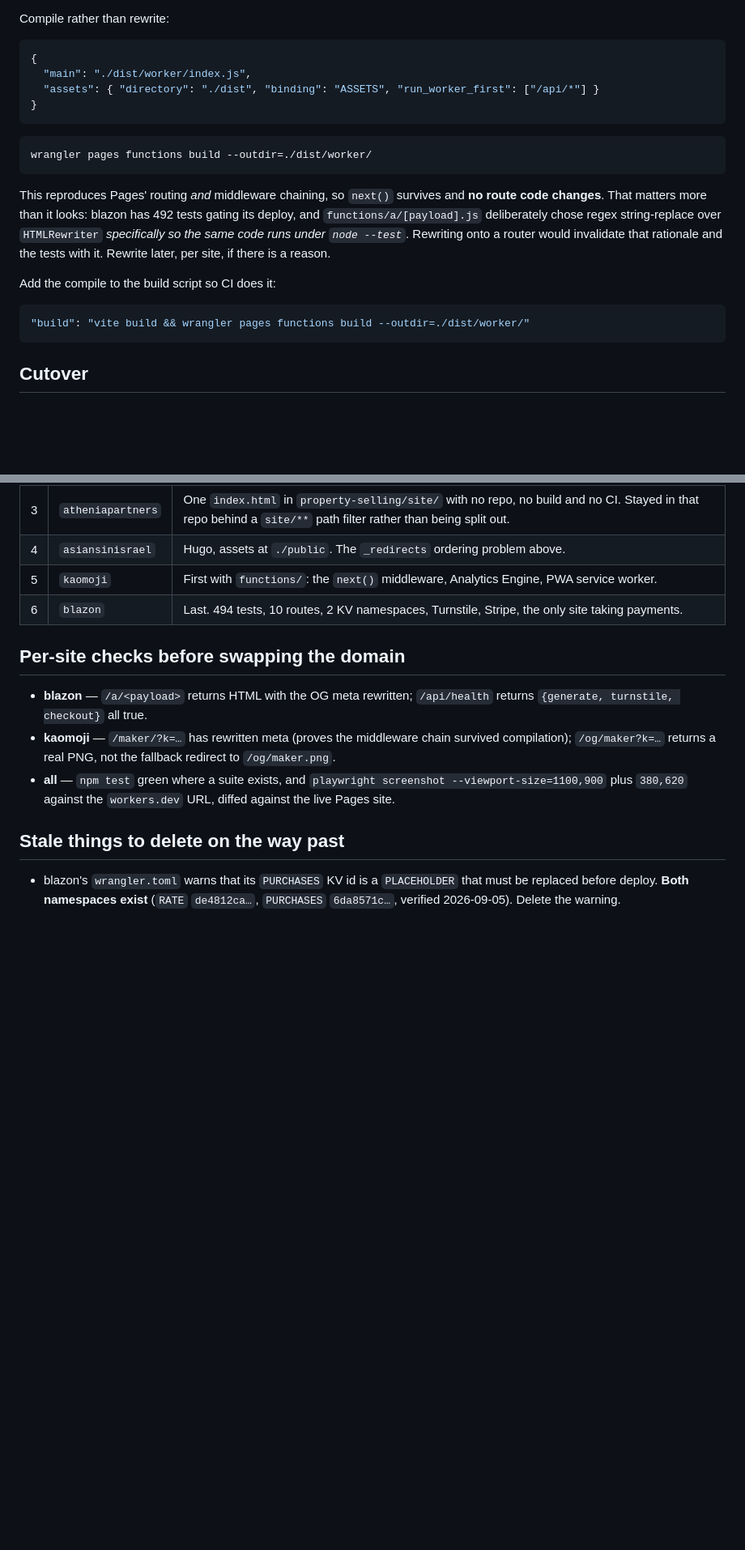
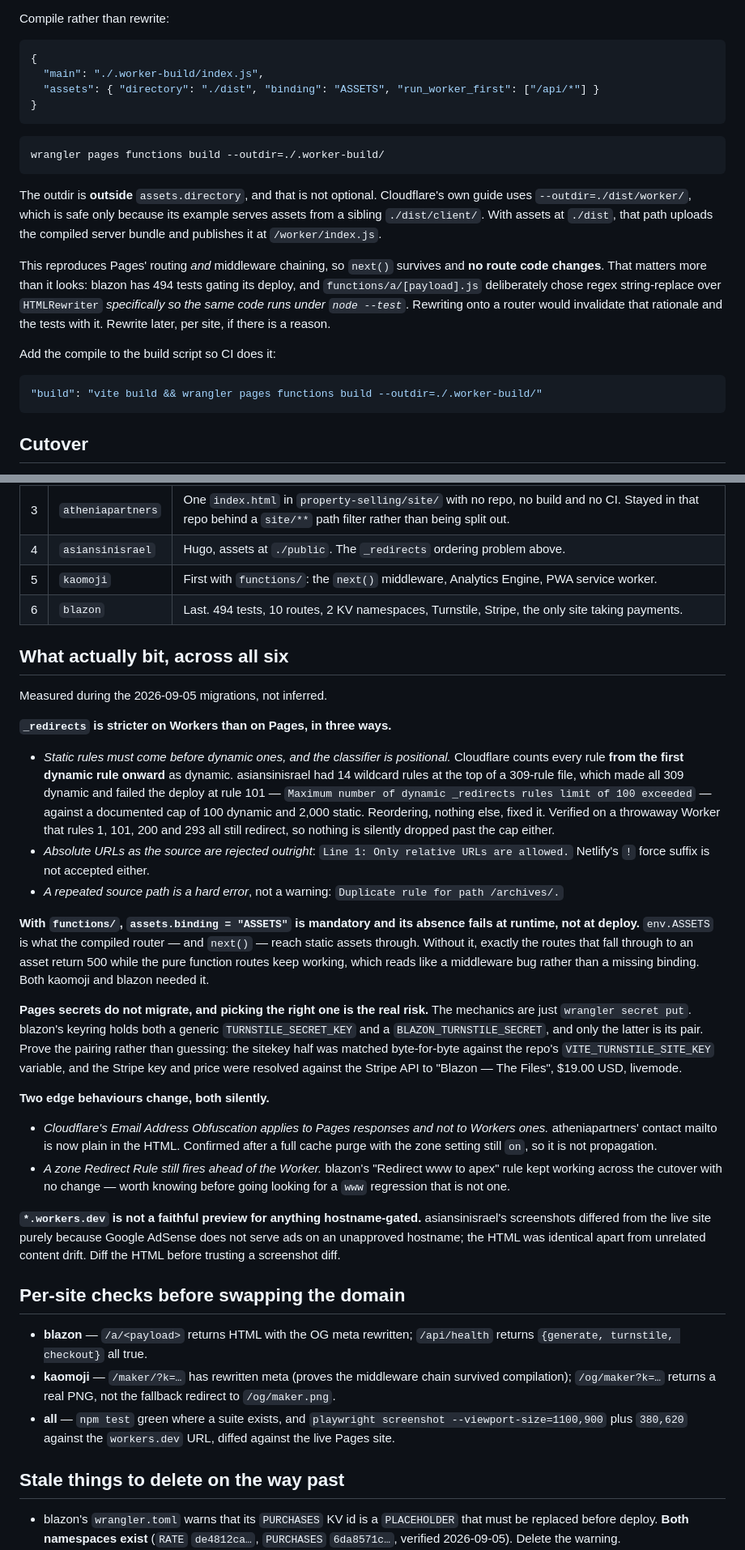
Before and after one commit to gfrmin/site-kit, a Markdown page: docs/MIGRATE-FROM-PAGES.md, 2 parts joined by grey strips. Shown at 81% size. Drawn GitHub-style; blank space fills up the shorter version.

Commit message:
Restore the measured-lessons section and fix the outdir example
An earlier range-replace in this file spanned the section it had just added and
removed it. Restored, and the functions-compile example above it now uses
.worker-build/ instead of Cloudflare's ./dist/worker/ — the latter contradicted
the lesson three paragraphs down, and is only safe in Cloudflare's own guide
because its example serves assets from a sibling directory.

````diff
--- a/docs/MIGRATE-FROM-PAGES.md
+++ b/docs/MIGRATE-FROM-PAGES.md
@@ -49,17 +49,23 @@ Compile rather than rewrite:
 
 ```jsonc
 {
-  "main": "./dist/worker/index.js",
+  "main": "./.worker-build/index.js",
   "assets": { "directory": "./dist", "binding": "ASSETS", "run_worker_first": ["/api/*"] }
 }
 ```
 
 ```sh
-wrangler pages functions build --outdir=./dist/worker/
+wrangler pages functions build --outdir=./.worker-build/
 ```
 
+The outdir is **outside** `assets.directory`, and that is not optional.
+Cloudflare's own guide uses `--outdir=./dist/worker/`, which is safe only because
+its example serves assets from a sibling `./dist/client/`. With assets at
+`./dist`, that path uploads the compiled server bundle and publishes it at
+`/worker/index.js`.
+
 This reproduces Pages' routing *and* middleware chaining, so `next()` survives
-and **no route code changes**. That matters more than it looks: blazon has 492
+and **no route code changes**. That matters more than it looks: blazon has 494
 tests gating its deploy, and `functions/a/[payload].js` deliberately chose regex
 string-replace over `HTMLRewriter` *specifically so the same code runs under
 `node --test`*. Rewriting onto a router would invalidate that rationale and the
@@ -68,7 +74,7 @@ tests with it. Rewrite later, per site, if there is a reason.
 Add the compile to the build script so CI does it:
 
 ```json
-"build": "vite build && wrangler pages functions build --outdir=./dist/worker/"
+"build": "vite build && wrangler pages functions build --outdir=./.worker-build/"
 ```
 
 ## Cutover
@@ -120,6 +126,57 @@ Least to most consequential, so each cutover de-risked the next:
 | 5 | `kaomoji` | First with `functions/`: the `next()` middleware, Analytics Engine, PWA service worker. |
 | 6 | `blazon` | Last. 494 tests, 10 routes, 2 KV namespaces, Turnstile, Stripe, the only site taking payments. |
 
+## What actually bit, across all six
+
+Measured during the 2026-09-05 migrations, not inferred.
+
+**`_redirects` is stricter on Workers than on Pages, in three ways.**
+
+- *Static rules must come before dynamic ones, and the classifier is positional.*
+  Cloudflare counts every rule **from the first dynamic rule onward** as dynamic.
+  asiansinisrael had 14 wildcard rules at the top of a 309-rule file, which made
+  all 309 dynamic and failed the deploy at rule 101 —
+  `Maximum number of dynamic _redirects rules limit of 100 exceeded` — against a
+  documented cap of 100 dynamic and 2,000 static. Reordering, nothing else, fixed
+  it. Verified on a throwaway Worker that rules 1, 101, 200 and 293 all still
+  redirect, so nothing is silently dropped past the cap either.
+- *Absolute URLs as the source are rejected outright*:
+  `Line 1: Only relative URLs are allowed.` Netlify's `!` force suffix is not
+  accepted either.
+- *A repeated source path is a hard error*, not a warning:
+  `Duplicate rule for path /archives/.`
+
+**With `functions/`, `assets.binding = "ASSETS"` is mandatory and its absence
+fails at runtime, not at deploy.** `env.ASSETS` is what the compiled router — and
+`next()` — reach static assets through. Without it, exactly the routes that fall
+through to an asset return 500 while the pure function routes keep working, which
+reads like a middleware bug rather than a missing binding. Both kaomoji and
+blazon needed it.
+
+**Pages secrets do not migrate, and picking the right one is the real risk.**
+The mechanics are just `wrangler secret put`. blazon's keyring holds both a
+generic `TURNSTILE_SECRET_KEY` and a `BLAZON_TURNSTILE_SECRET`, and only the
+latter is its pair. Prove the pairing rather than guessing: the sitekey half was
+matched byte-for-byte against the repo's `VITE_TURNSTILE_SITE_KEY` variable, and
+the Stripe key and price were resolved against the Stripe API to
+"Blazon — The Files", $19.00 USD, livemode.
+
+**Two edge behaviours change, both silently.**
+
+- *Cloudflare's Email Address Obfuscation applies to Pages responses and not to
+  Workers ones.* atheniapartners' contact mailto is now plain in the HTML.
+  Confirmed after a full cache purge with the zone setting still `on`, so it is
+  not propagation.
+- *A zone Redirect Rule still fires ahead of the Worker.* blazon's
+  "Redirect www to apex" rule kept working across the cutover with no change —
+  worth knowing before going looking for a `www` regression that is not one.
+
+**`*.workers.dev` is not a faithful preview for anything hostname-gated.**
+asiansinisrael's screenshots differed from the live site purely because Google
+AdSense does not serve ads on an unapproved hostname; the HTML was identical
+apart from unrelated content drift. Diff the HTML before trusting a screenshot
+diff.
+
 ## Per-site checks before swapping the domain
 
 - **blazon** — `/a/<payload>` returns HTML with the OG meta rewritten;
````
